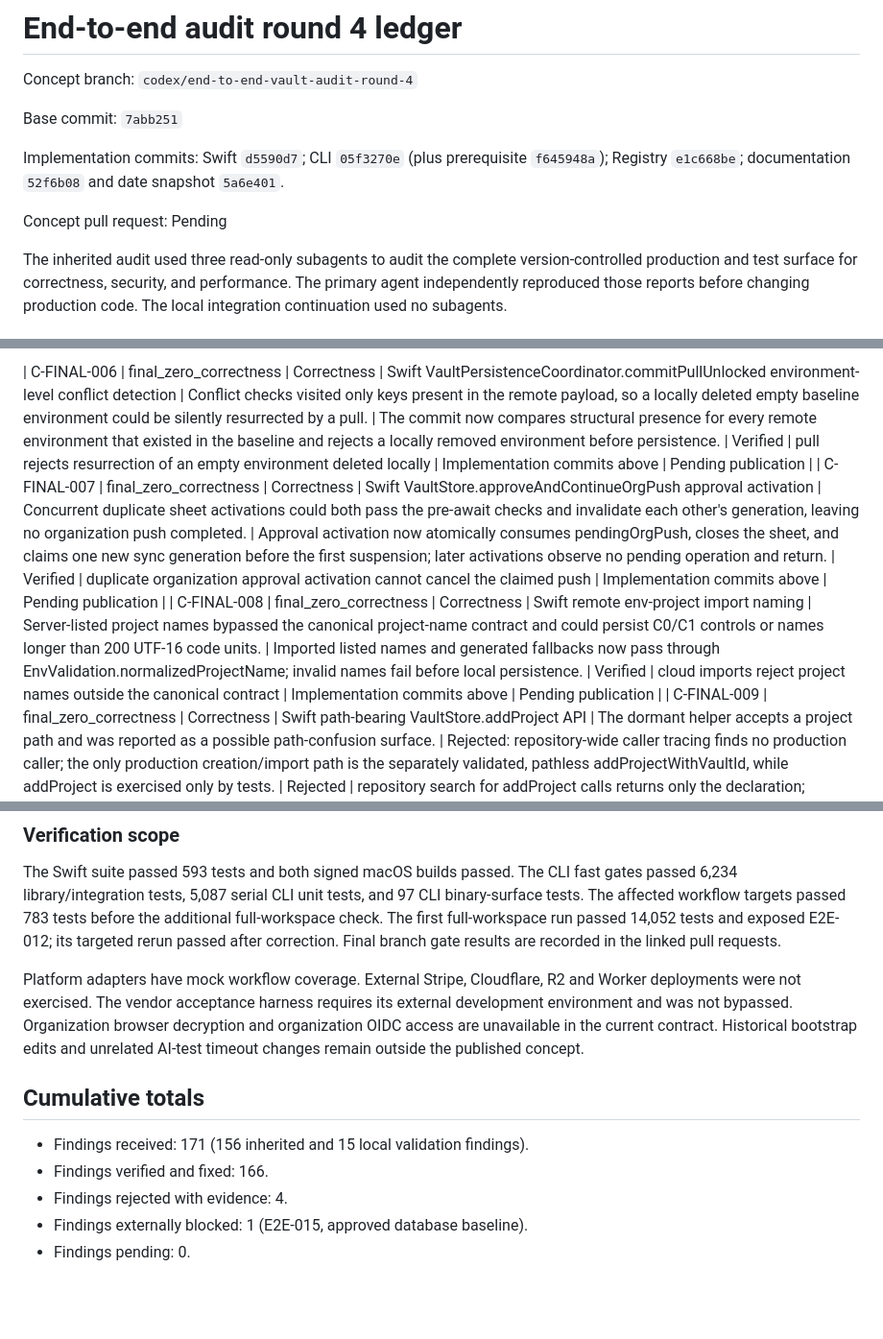
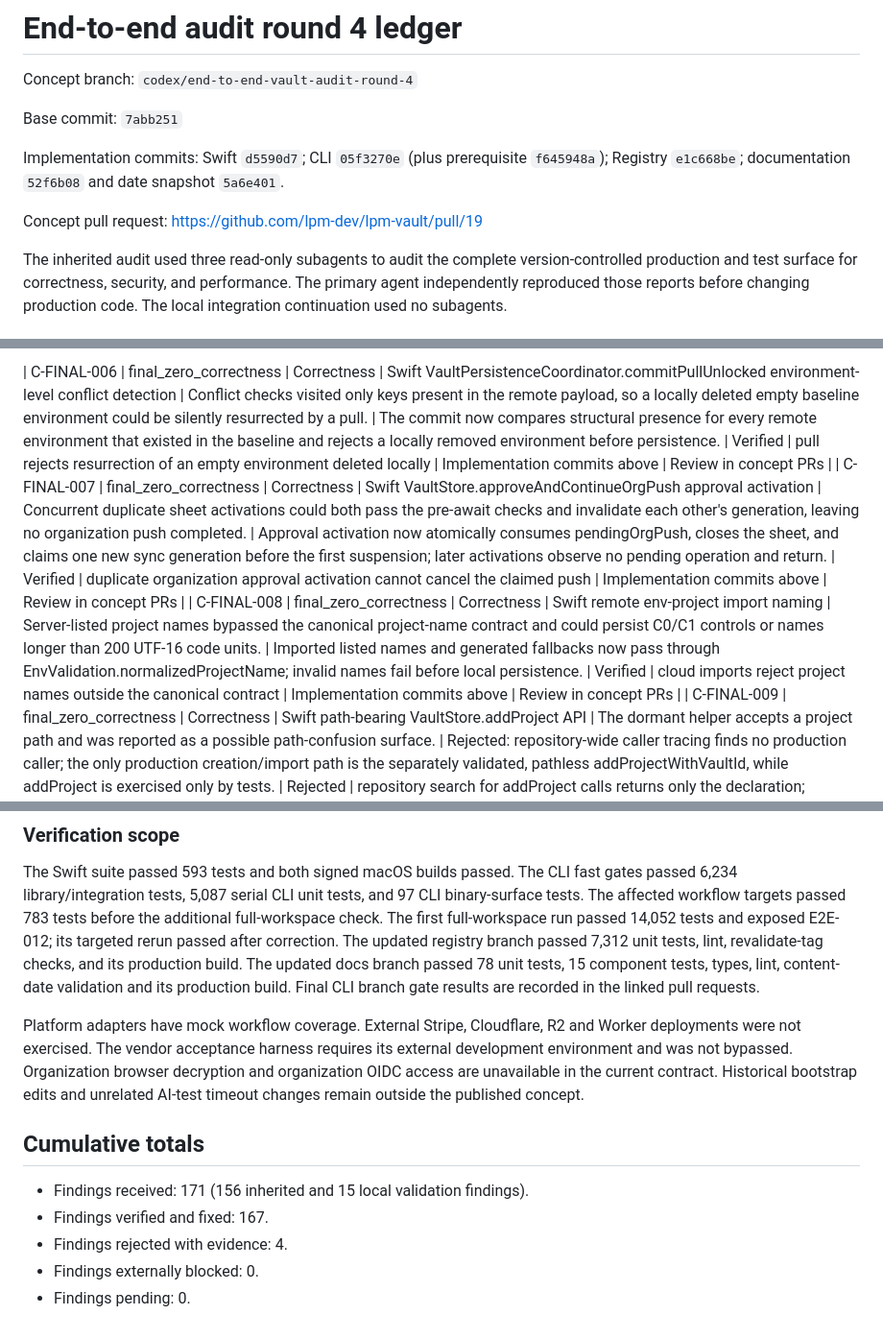
Before and after one commit to lpm-dev/lpm-vault, a Markdown page: END_TO_END_AUDIT_ROUND_4_LEDGER.md, 3 parts joined by grey strips. Shown at 96% size. Drawn GitHub-style; blank space fills up the shorter version.

```diff
--- a/END_TO_END_AUDIT_ROUND_4_LEDGER.md
+++ b/END_TO_END_AUDIT_ROUND_4_LEDGER.md
@@ -6,7 +6,7 @@ Base commit: `7abb251`
 
 Implementation commits: Swift `d5590d7`; CLI `05f3270e` (plus prerequisite `f645948a`); Registry `e1c668be`; documentation `52f6b08` and date snapshot `5a6e401`.
 
-Concept pull request: Pending
+Concept pull request: https://github.com/lpm-dev/lpm-vault/pull/19
 
 The inherited audit used three read-only subagents to audit the complete version-controlled production and test surface for correctness, security, and performance. The primary agent independently reproduced those reports before changing production code. The local integration continuation used no subagents.
 
@@ -155,5 +155,5 @@ The inherited audit used three read-only subagents to audit the complete version
 
-| C-FINAL-006 | final_zero_correctness | Correctness | Swift VaultPersistenceCoordinator.commitPullUnlocked environment-level conflict detection | Conflict checks visited only keys present in the remote payload, so a locally deleted empty baseline environment could be silently resurrected by a pull. | The commit now compares structural presence for every remote environment that existed in the baseline and rejects a locally removed environment before persistence. | Verified | pull rejects resurrection of an empty environment deleted locally | Implementation commits above | Pending publication |
-| C-FINAL-007 | final_zero_correctness | Correctness | Swift VaultStore.approveAndContinueOrgPush approval activation | Concurrent duplicate sheet activations could both pass the pre-await checks and invalidate each other's generation, leaving no organization push completed. | Approval activation now atomically consumes pendingOrgPush, closes the sheet, and claims one new sync generation before the first suspension; later activations observe no pending operation and return. | Verified | duplicate organization approval activation cannot cancel the claimed push | Implementation commits above | Pending publication |
-| C-FINAL-008 | final_zero_correctness | Correctness | Swift remote env-project import naming | Server-listed project names bypassed the canonical project-name contract and could persist C0/C1 controls or names longer than 200 UTF-16 code units. | Imported listed names and generated fallbacks now pass through EnvValidation.normalizedProjectName; invalid names fail before local persistence. | Verified | cloud imports reject project names outside the canonical contract | Implementation commits above | Pending publication |
+| C-FINAL-006 | final_zero_correctness | Correctness | Swift VaultPersistenceCoordinator.commitPullUnlocked environment-level conflict detection | Conflict checks visited only keys present in the remote payload, so a locally deleted empty baseline environment could be silently resurrected by a pull. | The commit now compares structural presence for every remote environment that existed in the baseline and rejects a locally removed environment before persistence. | Verified | pull rejects resurrection of an empty environment deleted locally | Implementation commits above | Review in concept PRs |
+| C-FINAL-007 | final_zero_correctness | Correctness | Swift VaultStore.approveAndContinueOrgPush approval activation | Concurrent duplicate sheet activations could both pass the pre-await checks and invalidate each other's generation, leaving no organization push completed. | Approval activation now atomically consumes pendingOrgPush, closes the sheet, and claims one new sync generation before the first suspension; later activations observe no pending operation and return. | Verified | duplicate organization approval activation cannot cancel the claimed push | Implementation commits above | Review in concept PRs |
+| C-FINAL-008 | final_zero_correctness | Correctness | Swift remote env-project import naming | Server-listed project names bypassed the canonical project-name contract and could persist C0/C1 controls or names longer than 200 UTF-16 code units. | Imported listed names and generated fallbacks now pass through EnvValidation.normalizedProjectName; invalid names fail before local persistence. | Verified | cloud imports reject project names outside the canonical contract | Implementation commits above | Review in concept PRs |
 | C-FINAL-009 | final_zero_correctness | Correctness | Swift path-bearing VaultStore.addProject API | The dormant helper accepts a project path and was reported as a possible path-confusion surface. | Rejected: repository-wide caller tracing finds no production caller; the only production creation/import path is the separately validated, pathless addProjectWithVaultId, while addProject is exercised only by tests. | Rejected | repository search for addProject calls returns only the declaration; production call graph inspection | Not applicable | Not applicable |
@@ -213,7 +213,9 @@ The Swift suite passed 593 tests and both signed macOS builds passed.
 The CLI fast gates passed 6,234 library/integration tests, 5,087 serial CLI unit tests, and 97 CLI binary-surface tests.
 The affected workflow targets passed 783 tests before the additional full-workspace check.
 The first full-workspace run passed 14,052 tests and exposed E2E-012; its targeted rerun passed after correction.
-Final branch gate results are recorded in the linked pull requests.
+The updated registry branch passed 7,312 unit tests, lint, revalidate-tag checks, and its production build.
+The updated docs branch passed 78 unit tests, 15 component tests, types, lint, content-date validation and its production build.
+Final CLI branch gate results are recorded in the linked pull requests.
 
 Platform adapters have mock workflow coverage. External Stripe, Cloudflare, R2 and Worker deployments were not exercised.
 The vendor acceptance harness requires its external development environment and was not bypassed.
@@ -223,7 +225,7 @@ Historical bootstrap edits and unrelated AI-test timeout changes remain outside
 ## Cumulative totals
 
 - Findings received: 171 (156 inherited and 15 local validation findings).
-- Findings verified and fixed: 166.
+- Findings verified and fixed: 167.
 - Findings rejected with evidence: 4.
-- Findings externally blocked: 1 (E2E-015, approved database baseline).
+- Findings externally blocked: 0.
 - Findings pending: 0.
```
Also changed, not shown: other parts of END_TO_END_AUDIT_ROUND_4_LEDGER.md (+164 -164 lines), DEVELOPMENT.md (+13 -0 lines).
